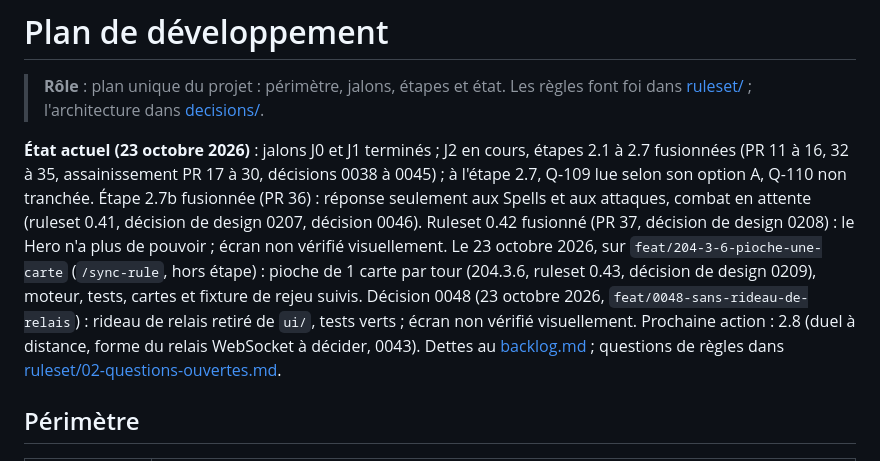
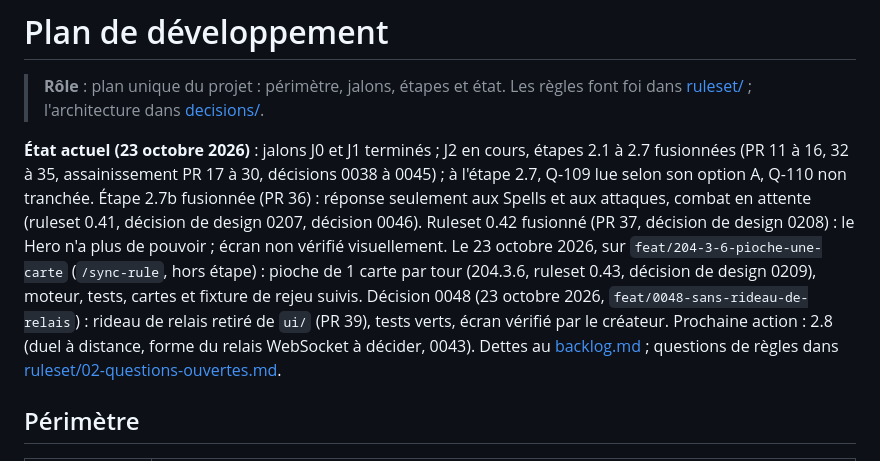
Before and after one commit to grisbi95/tcg-game, a Markdown page: docs/roadmap.md, the part around the change. GitHub-like rendering.

Commit message:
docs: rideau de relais vérifié à l'écran (décision 0048)
Co-Authored-By: Claude Opus 5.5 <noreply@anthropic.com>

```diff
--- a/docs/roadmap.md
+++ b/docs/roadmap.md
@@ -2,7 +2,7 @@
 
 > **Rôle** : plan unique du projet : périmètre, jalons, étapes et état. Les règles font foi dans [ruleset/](ruleset/README.md) ; l'architecture dans [decisions/](decisions/).
 
-**État actuel (23 octobre 2026)** : jalons J0 et J1 terminés ; J2 en cours, étapes 2.1 à 2.7 fusionnées (PR 11 à 16, 32 à 35, assainissement PR 17 à 30, décisions 0038 à 0045) ; à l'étape 2.7, Q-109 lue selon son option A, Q-110 non tranchée. Étape 2.7b fusionnée (PR 36) : réponse seulement aux Spells et aux attaques, combat en attente (ruleset 0.41, décision de design 0207, décision 0046). Ruleset 0.42 fusionné (PR 37, décision de design 0208) : le Hero n'a plus de pouvoir ; écran non vérifié visuellement. Le 23 octobre 2026, sur `feat/204-3-6-pioche-une-carte` (`/sync-rule`, hors étape) : pioche de 1 carte par tour (204.3.6, ruleset 0.43, décision de design 0209), moteur, tests, cartes et fixture de rejeu suivis. Décision 0048 (23 octobre 2026, `feat/0048-sans-rideau-de-relais`) : rideau de relais retiré de `ui/`, tests verts ; écran non vérifié visuellement. Prochaine action : 2.8 (duel à distance, forme du relais WebSocket à décider, 0043). Dettes au [backlog.md](backlog.md) ; questions de règles dans [ruleset/02-questions-ouvertes.md](ruleset/02-questions-ouvertes.md).
+**État actuel (23 octobre 2026)** : jalons J0 et J1 terminés ; J2 en cours, étapes 2.1 à 2.7 fusionnées (PR 11 à 16, 32 à 35, assainissement PR 17 à 30, décisions 0038 à 0045) ; à l'étape 2.7, Q-109 lue selon son option A, Q-110 non tranchée. Étape 2.7b fusionnée (PR 36) : réponse seulement aux Spells et aux attaques, combat en attente (ruleset 0.41, décision de design 0207, décision 0046). Ruleset 0.42 fusionné (PR 37, décision de design 0208) : le Hero n'a plus de pouvoir ; écran non vérifié visuellement. Le 23 octobre 2026, sur `feat/204-3-6-pioche-une-carte` (`/sync-rule`, hors étape) : pioche de 1 carte par tour (204.3.6, ruleset 0.43, décision de design 0209), moteur, tests, cartes et fixture de rejeu suivis. Décision 0048 (23 octobre 2026, `feat/0048-sans-rideau-de-relais`) : rideau de relais retiré de `ui/` (PR 39), tests verts, écran vérifié par le créateur. Prochaine action : 2.8 (duel à distance, forme du relais WebSocket à décider, 0043). Dettes au [backlog.md](backlog.md) ; questions de règles dans [ruleset/02-questions-ouvertes.md](ruleset/02-questions-ouvertes.md).
 
 ## Périmètre
 
```
